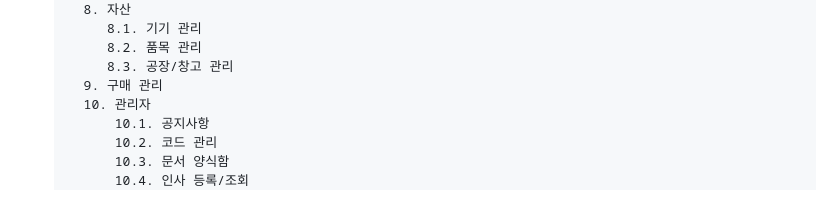
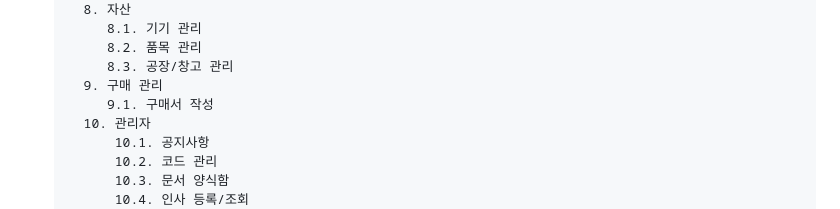
Before and after one commit to neck950728/Seongho, a Markdown page: README.md, the part around the change. GitHub-like rendering; folded sections open.

```diff
--- a/README.md
+++ b/README.md
@@ -58,6 +58,7 @@
          8.2. 품목 관리
          8.3. 공장/창고 관리
       9. 구매 관리
+         9.1. 구매서 작성
       10. 관리자
           10.1. 공지사항
           10.2. 코드 관리
```
